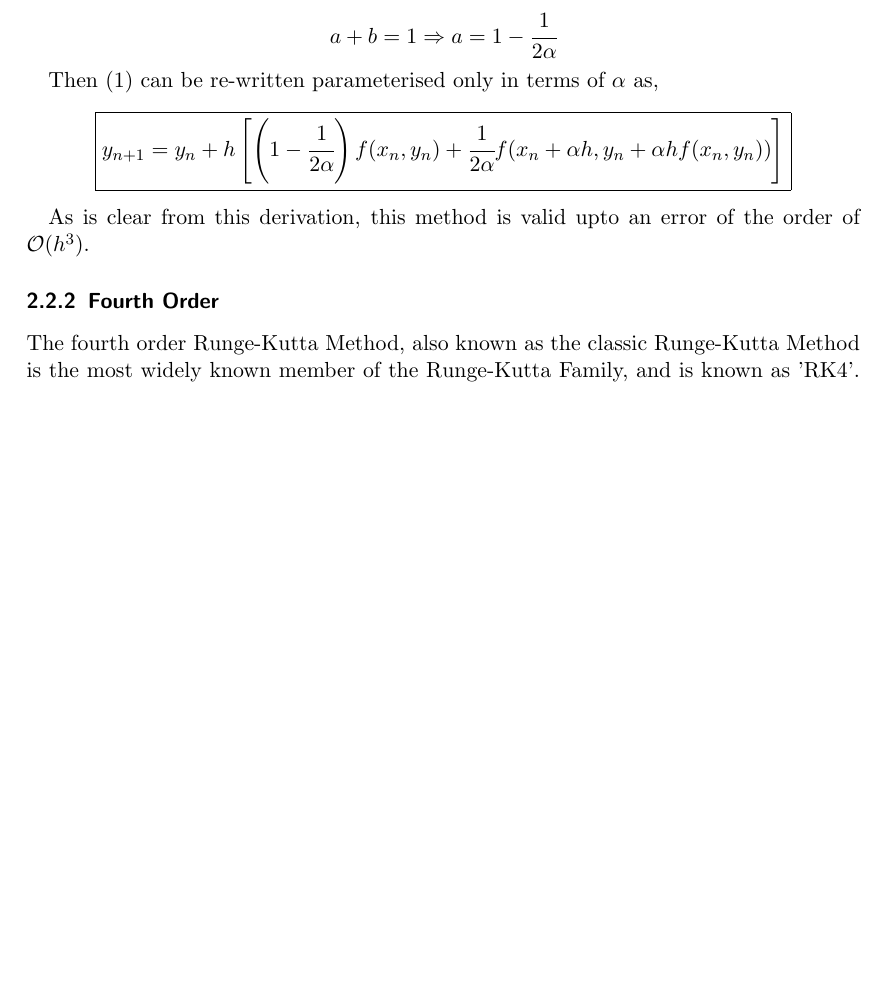
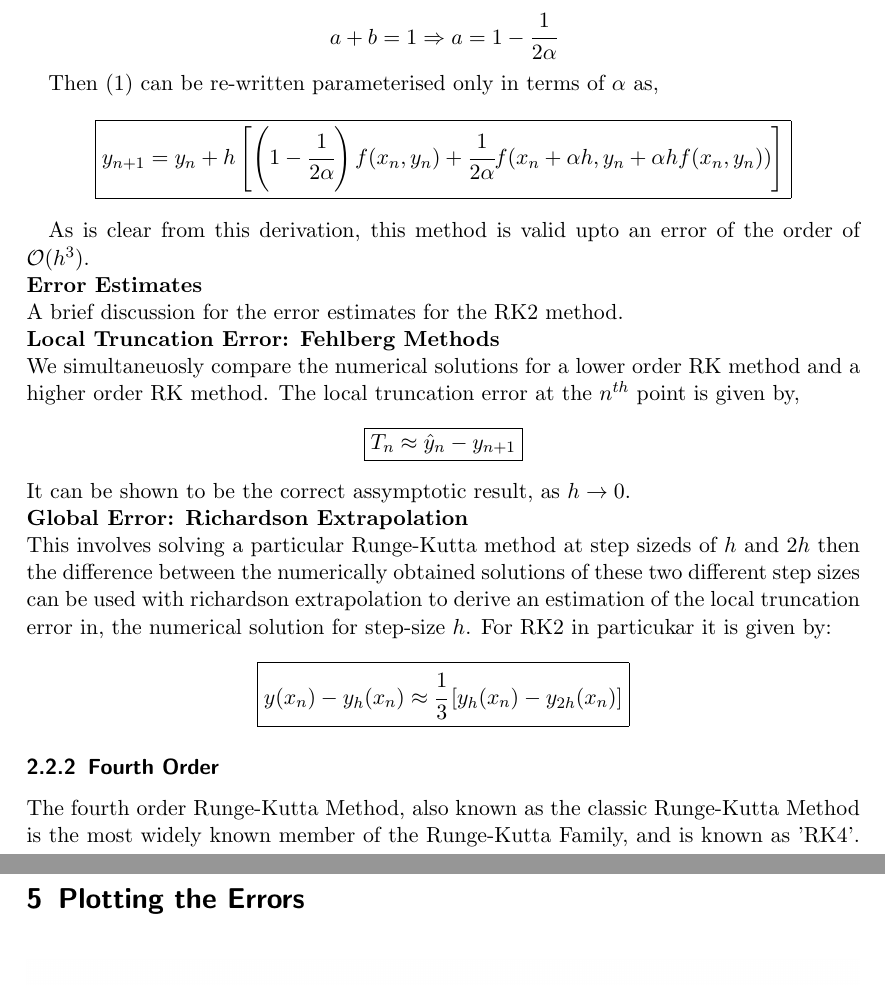
Before and after one commit to TheSillyCoder/ma3105-project, a LaTeX document (report/main.tex): part of page 4 of 9 before the commit and two parts of pages 4 and 9 of 10 after it, the two joined at a grey line, cut so that both start at the same text, the shorter picture padded with empty space. Compiled offline with pdfLaTeX.

Commit message:
added error estimates

```diff
--- a/report/main.tex
+++ b/report/main.tex
@@ -105,6 +105,22 @@ $$\boxed{y_{n+1} = y_n + h\left[\left(1 - \cfrac{1}{2\alpha}\right)f(x_n, y_n) +
 
 As is clear from this derivation, this method is valid upto an error of the order of $\bigO(h^3)$.
 
+\noindent \textbf{Error Estimates}
+
+\noindent A brief discussion for the error estimates for  the RK2 method.
+
+\noindent \textbf{Local Truncation Error: Fehlberg Methods}
+
+\noindent We simultaneuosly compare the numerical solutions for a lower order RK method and a higher order RK method. The local
+truncation error at the $n^{th}$ point is given by,
+$$\boxed{T_{n} \approx \hat{y}_{n} - y_{n+1}}$$
+It can be shown to be the correct assymptotic result, as $h \to 0$.
+
+\noindent \textbf{Global Error: Richardson Extrapolation}
+
+\noindent This involves solving a particular Runge-Kutta method at step sizeds of $h$ and $2h$ then the difference between the numerically obtained solutions of these two different step sizes can be used
+with richardson extrapolation to derive an estimation of the local truncation error in, the numerical solution for step-size $h$. For RK2 in particukar it is given by:
+$$\boxed{y(x_n) - y_h(x_n) \approx \cfrac{1}{3}\left[ y_h(x_n) - y_{2h}(x_n) \right]}$$
 \subsubsection{Fourth Order}
 The fourth order Runge-Kutta Method, also known as the classic Runge-Kutta Method is the most widely known member of the Runge-Kutta Family, and is known as 'RK4'. The algorithm goes as follows. Given a step-size of $h > 0$, in each iteration we define the following:
 \begin{align*}
@@ -167,7 +183,8 @@ The step-size taken for the solutions was $h = 0.025$.
 
 As we can see in the above figure, the RK4 solutions still coincide with the analytical solutions.
 
-\section{Error Analysis}
+\clearpage
+\section{Plotting the Errors}
 \begin{figure}[h]
     \centering
     \includegraphics[width=\linewidth]{"errors_euler.png"}
```
Also changed, not shown: report/main.pdf.
